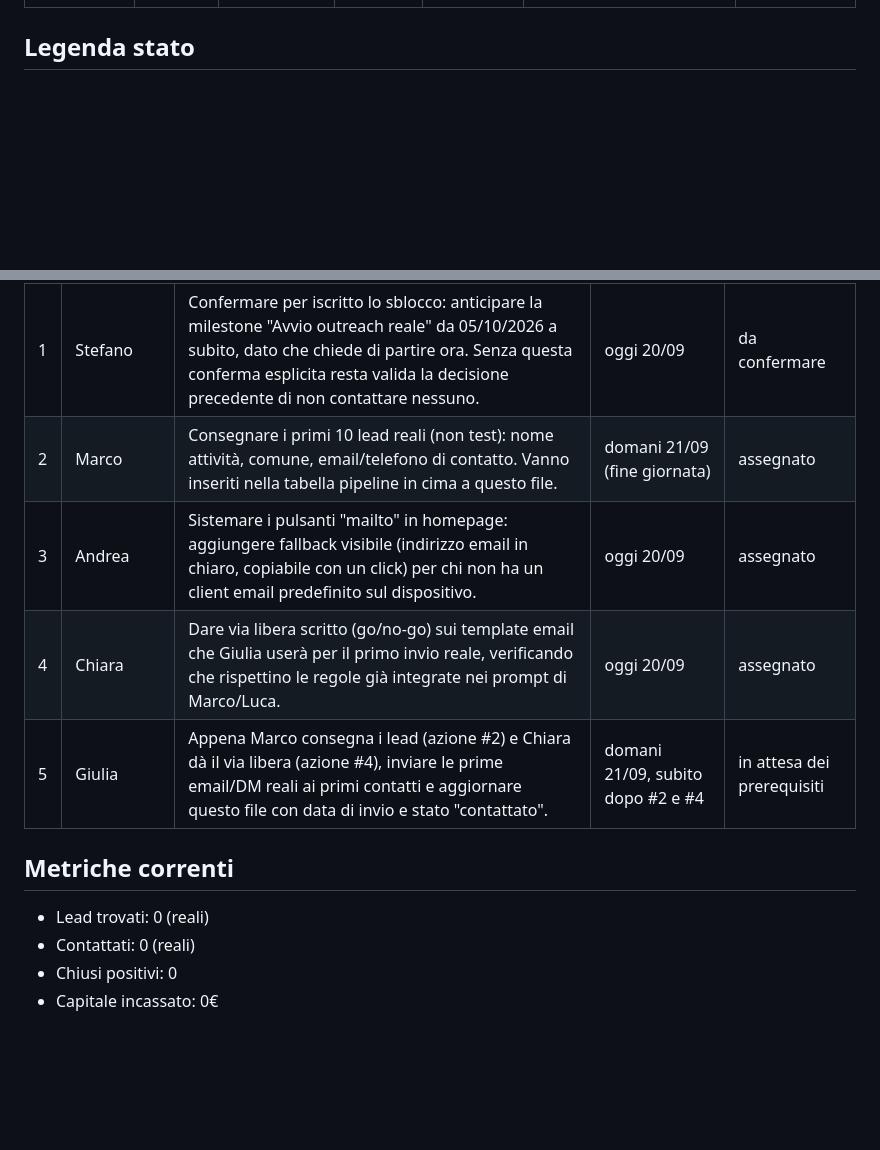
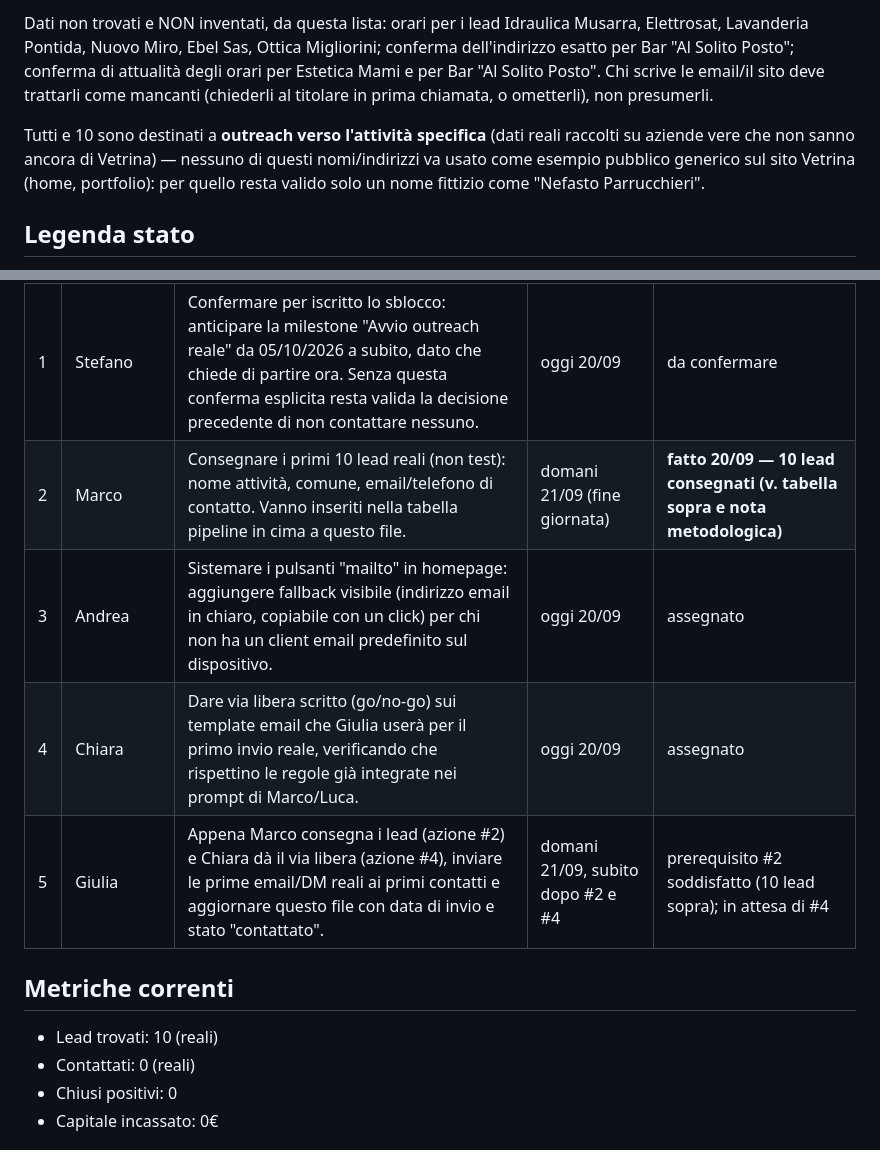
Before and after one commit to stefanotronca/nefasto-demo-siti, a Markdown page: pipeline.md, 2 parts joined by grey strips. GitHub-like rendering; blank space fills up the shorter version.

Commit message:
Marco: primi 10 lead reali verificati (Brianza) - nessun sito funzionante confermato

```diff
--- a/pipeline.md
+++ b/pipeline.md
@@ -8,3 +23,6 @@ Stato di ogni contatto/lead, aggiornato da Matteo (direttore operativo) e dal te
+Dati non trovati e NON inventati, da questa lista: orari per i lead Idraulica Musarra, Elettrosat, Lavanderia Pontida, Nuovo Miro, Ebel Sas, Ottica Migliorini; conferma dell'indirizzo esatto per Bar "Al Solito Posto"; conferma di attualità degli orari per Estetica Mami e per Bar "Al Solito Posto". Chi scrive le email/il sito deve trattarli come mancanti (chiederli al titolare in prima chiamata, o ometterli), non presumerli.
+
+Tutti e 10 sono destinati a **outreach verso l'attività specifica** (dati reali raccolti su aziende vere che non sanno ancora di Vetrina) — nessuno di questi nomi/indirizzi va usato come esempio pubblico generico sul sito Vetrina (home, portfolio): per quello resta valido solo un nome fittizio come "Nefasto Parrucchieri".
 
 ## Legenda stato
 - `da contattare` — lead trovato da Marco, non ancora scritto
@@ -21,13 +39,13 @@ Stato reale: pipeline ferma a zero (0 lead, 0 contatti, 0 incassi). Nessuna azio
 | # | Assegnato a | Azione | Scadenza | Stato |
 |---|---|---|---|---|
 | 1 | Stefano | Confermare per iscritto lo sblocco: anticipare la milestone "Avvio outreach reale" da 05/10/2026 a subito, dato che chiede di partire ora. Senza questa conferma esplicita resta valida la decisione precedente di non contattare nessuno. | oggi 20/09 | da confermare |
-| 2 | Marco | Consegnare i primi 10 lead reali (non test): nome attività, comune, email/telefono di contatto. Vanno inseriti nella tabella pipeline in cima a questo file. | domani 21/09 (fine giornata) | assegnato |
+| 2 | Marco | Consegnare i primi 10 lead reali (non test): nome attività, comune, email/telefono di contatto. Vanno inseriti nella tabella pipeline in cima a questo file. | domani 21/09 (fine giornata) | **fatto 20/09 — 10 lead consegnati (v. tabella sopra e nota metodologica)** |
 | 3 | Andrea | Sistemare i pulsanti "mailto" in homepage: aggiungere fallback visibile (indirizzo email in chiaro, copiabile con un click) per chi non ha un client email predefinito sul dispositivo. | oggi 20/09 | assegnato |
 | 4 | Chiara | Dare via libera scritto (go/no-go) sui template email che Giulia userà per il primo invio reale, verificando che rispettino le regole già integrate nei prompt di Marco/Luca. | oggi 20/09 | assegnato |
-| 5 | Giulia | Appena Marco consegna i lead (azione #2) e Chiara dà il via libera (azione #4), inviare le prime email/DM reali ai primi contatti e aggiornare questo file con data di invio e stato "contattato". | domani 21/09, subito dopo #2 e #4 | in attesa dei prerequisiti |
+| 5 | Giulia | Appena Marco consegna i lead (azione #2) e Chiara dà il via libera (azione #4), inviare le prime email/DM reali ai primi contatti e aggiornare questo file con data di invio e stato "contattato". | domani 21/09, subito dopo #2 e #4 | prerequisito #2 soddisfatto (10 lead sopra); in attesa di #4 |
 
 ## Metriche correnti
-- Lead trovati: 0 (reali)
+- Lead trovati: 10 (reali)
 - Contattati: 0 (reali)
 - Chiusi positivi: 0
 - Capitale incassato: 0€
```
Also changed, not shown: other parts of pipeline.md (+15 -0 lines).
